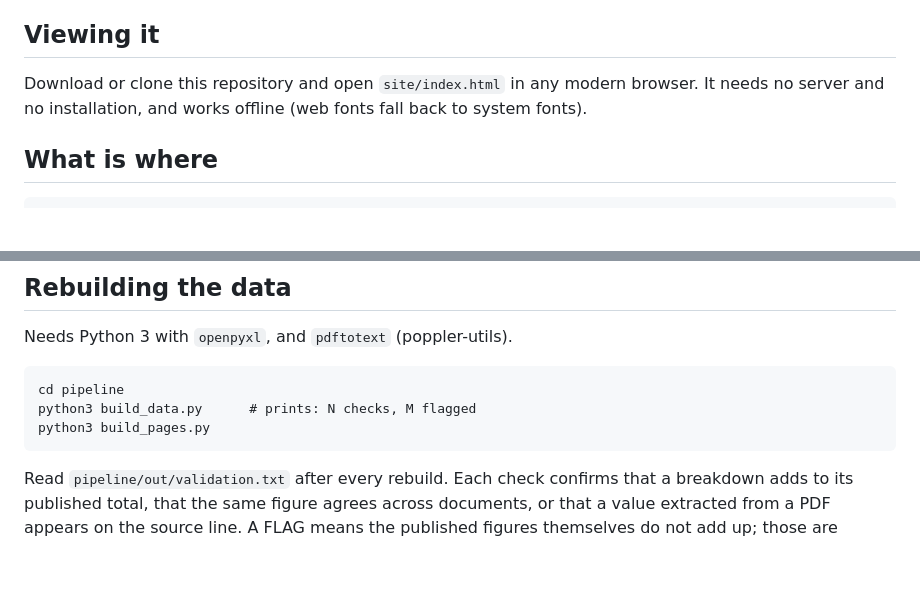
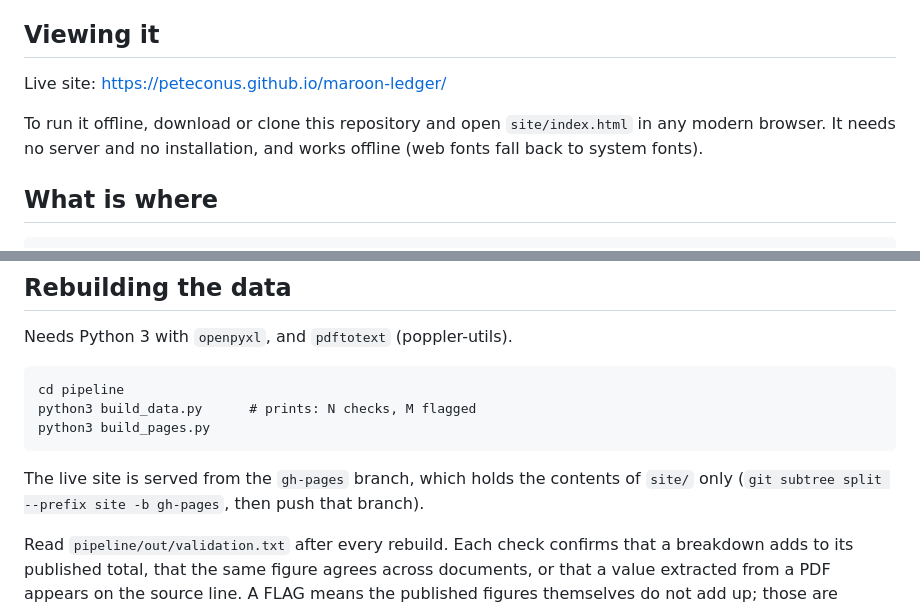
Before and after one commit to PeteConus/maroon-ledger, a Markdown page: README.md, 2 parts joined by grey strips. Rendered like a GitHub page; blank space fills up the shorter version.

Commit message:
README: link to the live site; how gh-pages is produced

````diff
--- a/README.md
+++ b/README.md
@@ -14,7 +14,9 @@ Queensland.
 
 ## Viewing it
 
-Download or clone this repository and open `site/index.html` in any modern browser. It needs no
+Live site: https://peteconus.github.io/maroon-ledger/
+
+To run it offline, download or clone this repository and open `site/index.html` in any modern browser. It needs no
 server and no installation, and works offline (web fonts fall back to system fonts).
 
 ## What is where
@@ -44,6 +46,9 @@ cd pipeline
 python3 build_data.py      # prints: N checks, M flagged
 python3 build_pages.py
 ```
+
+The live site is served from the `gh-pages` branch, which holds the contents of `site/` only
+(`git subtree split --prefix site -b gh-pages`, then push that branch).
 
 Read `pipeline/out/validation.txt` after every rebuild. Each check confirms that a breakdown adds
 to its published total, that the same figure agrees across documents, or that a value extracted
````
